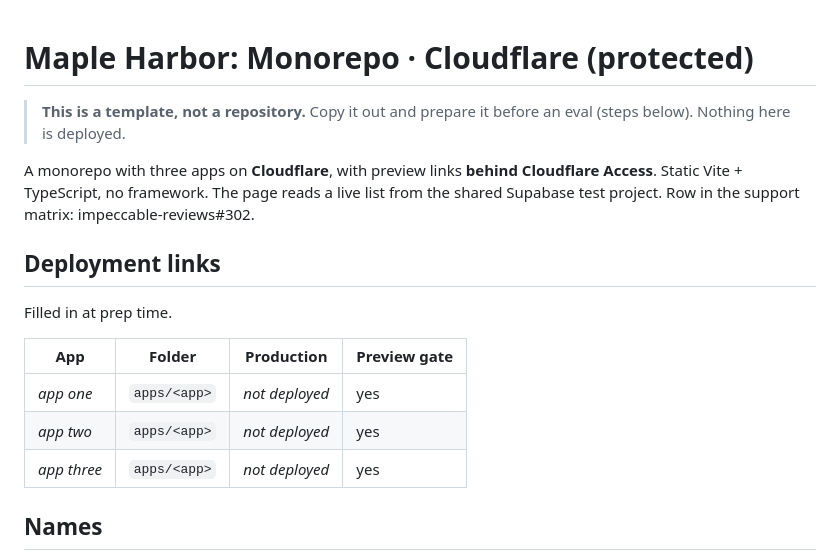
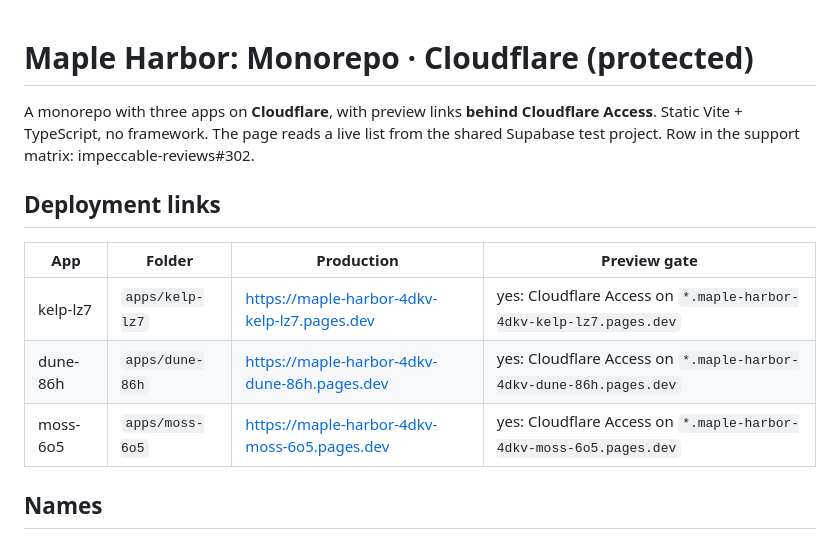
Before and after one commit to pristine-test-org/maple-harbor-4dkv, a Markdown page: README.md, the part around the change. GitHub-like rendering.

Commit message:
Fill in the deployment links
Co-Authored-By: Claude Opus 5.5 <noreply@anthropic.com>

```diff
--- a/README.md
+++ b/README.md
@@ -1,7 +1,4 @@
 # Maple Harbor: Monorepo · Cloudflare (protected)
-
-> **This is a template, not a repository.** Copy it out and prepare it before an eval (steps below).
-> Nothing here is deployed.
 
 A monorepo with three apps on **Cloudflare**, with preview links **behind Cloudflare Access**. Static Vite +
 TypeScript, no framework. The page reads a live list from the shared Supabase test project.
@@ -9,13 +6,11 @@ Row in the support matrix: impeccable-reviews#302.
 
 ## Deployment links
 
-Filled in at prep time.
-
 | App | Folder | Production | Preview gate |
 |---|---|---|---|
-| _app one_ | `apps/<app>` | _not deployed_ | yes |
-| _app two_ | `apps/<app>` | _not deployed_ | yes |
-| _app three_ | `apps/<app>` | _not deployed_ | yes |
+| kelp-lz7 | `apps/kelp-lz7` | https://maple-harbor-4dkv-kelp-lz7.pages.dev | yes: Cloudflare Access on `*.maple-harbor-4dkv-kelp-lz7.pages.dev` |
+| dune-86h | `apps/dune-86h` | https://maple-harbor-4dkv-dune-86h.pages.dev | yes: Cloudflare Access on `*.maple-harbor-4dkv-dune-86h.pages.dev` |
+| moss-6o5 | `apps/moss-6o5` | https://maple-harbor-4dkv-moss-6o5.pages.dev | yes: Cloudflare Access on `*.maple-harbor-4dkv-moss-6o5.pages.dev` |
 
 ## Names
 
```
